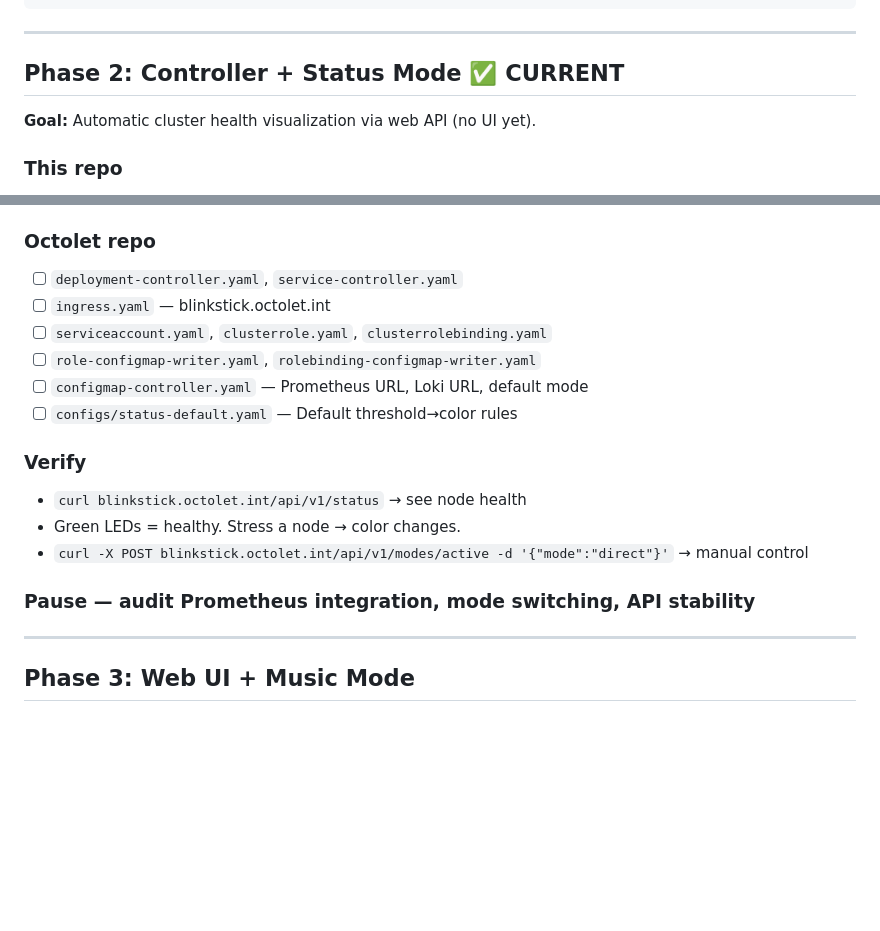
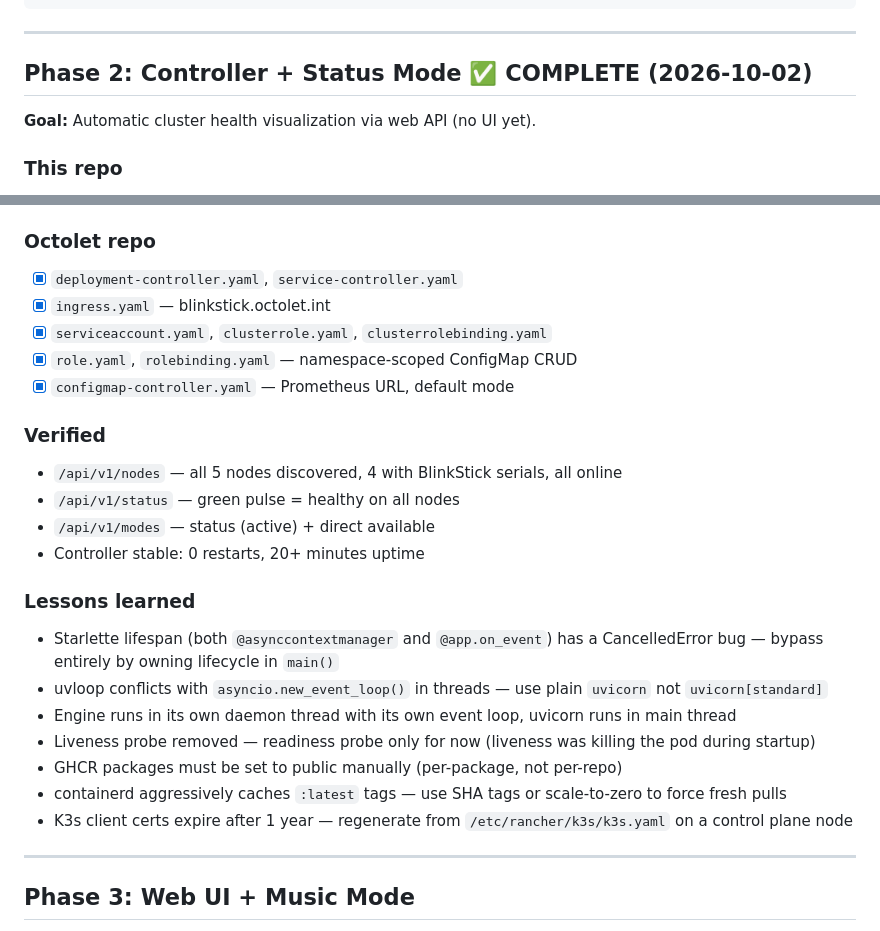
Before and after one commit to graybern/k8s-blinkstick, a Markdown page: TODO.md, 2 parts joined by grey strips. Rendered like a GitHub page; blank space fills up the shorter version.

Commit message:
Mark Phase 2 complete, add lessons learned
Controller deployed and stable. Status mode running — green pulse = healthy.
Key fixes: bypass starlette lifespan, remove uvloop, readiness-only probe.
Document containerd caching, GHCR visibility, and K3s cert expiry gotchas.

```diff
--- a/TODO.md
+++ b/TODO.md
@@ -49,7 +49,7 @@ mosquitto_pub -t blinkstick/cmd/octolet-control-2 -m \
 
 ---
 
-## Phase 2: Controller + Status Mode ✅ CURRENT
+## Phase 2: Controller + Status Mode ✅ COMPLETE (2026-10-02)
 
 **Goal:** Automatic cluster health visualization via web API (no UI yet).
 
@@ -65,19 +65,26 @@ mosquitto_pub -t blinkstick/cmd/octolet-control-2 -m \
 - [x] `Dockerfile.controller`
 
 ### Octolet repo
-- [ ] `deployment-controller.yaml`, `service-controller.yaml`
-- [ ] `ingress.yaml` — blinkstick.octolet.int
-- [ ] `serviceaccount.yaml`, `clusterrole.yaml`, `clusterrolebinding.yaml`
-- [ ] `role-configmap-writer.yaml`, `rolebinding-configmap-writer.yaml`
-- [ ] `configmap-controller.yaml` — Prometheus URL, Loki URL, default mode
-- [ ] `configs/status-default.yaml` — Default threshold→color rules
+- [x] `deployment-controller.yaml`, `service-controller.yaml`
+- [x] `ingress.yaml` — blinkstick.octolet.int
+- [x] `serviceaccount.yaml`, `clusterrole.yaml`, `clusterrolebinding.yaml`
+- [x] `role.yaml`, `rolebinding.yaml` — namespace-scoped ConfigMap CRUD
+- [x] `configmap-controller.yaml` — Prometheus URL, default mode
 
-### Verify
-- `curl blinkstick.octolet.int/api/v1/status` → see node health
-- Green LEDs = healthy. Stress a node → color changes.
-- `curl -X POST blinkstick.octolet.int/api/v1/modes/active -d '{"mode":"direct"}'` → manual control
+### Verified
+- `/api/v1/nodes` — all 5 nodes discovered, 4 with BlinkStick serials, all online
+- `/api/v1/status` — green pulse = healthy on all nodes
+- `/api/v1/modes` — status (active) + direct available
+- Controller stable: 0 restarts, 20+ minutes uptime
 
-### Pause — audit Prometheus integration, mode switching, API stability
+### Lessons learned
+- Starlette lifespan (both `@asynccontextmanager` and `@app.on_event`) has a CancelledError bug — bypass entirely by owning lifecycle in `main()`
+- uvloop conflicts with `asyncio.new_event_loop()` in threads — use plain `uvicorn` not `uvicorn[standard]`
+- Engine runs in its own daemon thread with its own event loop, uvicorn runs in main thread
+- Liveness probe removed — readiness probe only for now (liveness was killing the pod during startup)
+- GHCR packages must be set to public manually (per-package, not per-repo)
+- containerd aggressively caches `:latest` tags — use SHA tags or scale-to-zero to force fresh pulls
+- K3s client certs expire after 1 year — regenerate from `/etc/rancher/k3s/k3s.yaml` on a control plane node
 
 ---
 
```
